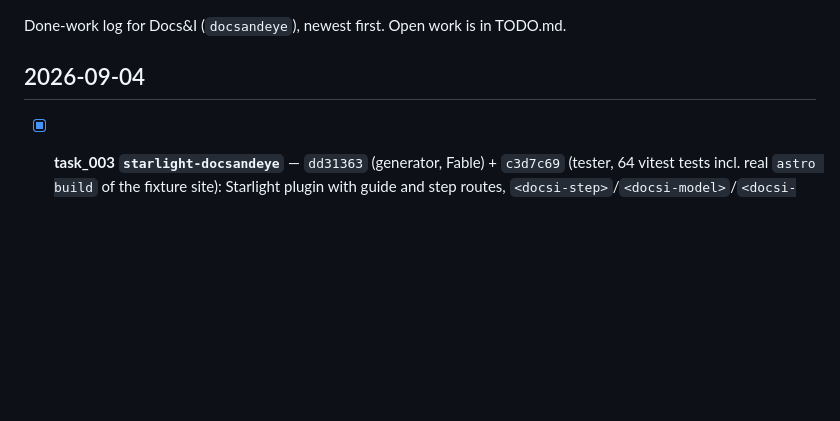
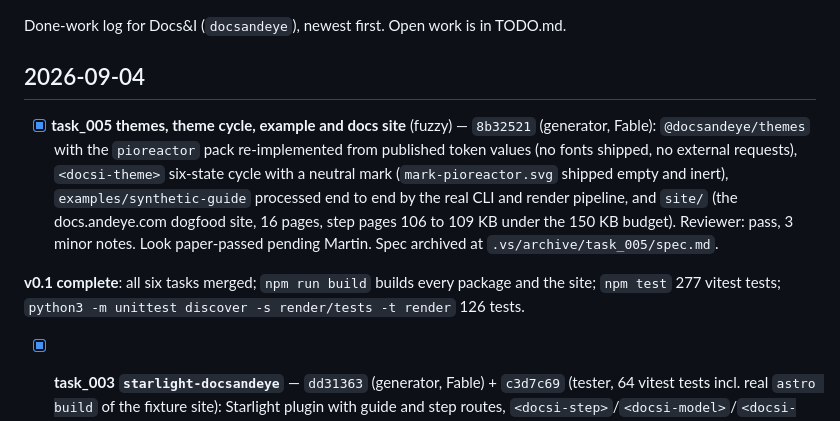
Before and after one commit to andeyePro/docsandeye, a Markdown page: CHANGELOG.md, the part around the change. GitHub-like rendering; blank space fills up the shorter version.

```diff
--- a/CHANGELOG.md
+++ b/CHANGELOG.md
@@ -4,6 +4,9 @@ Done-work log for Docs&I (`docsandeye`), newest first. Open work is in TODO.md.
 
 ## 2026-09-04
 
+- [x] **task_005 themes, theme cycle, example and docs site** (fuzzy) — `8b32521` (generator, Fable): `@docsandeye/themes` with the `pioreactor` pack re-implemented from published token values (no fonts shipped, no external requests), `<docsi-theme>` six-state cycle with a neutral mark (`mark-pioreactor.svg` shipped empty and inert), `examples/synthetic-guide` processed end to end by the real CLI and render pipeline, and `site/` (the docs.andeye.com dogfood site, 16 pages, step pages 106 to 109 KB under the 150 KB budget). Reviewer: pass, 3 minor notes. Look paper-passed pending Martin. Spec archived at `.vs/archive/task_005/spec.md`.
+
+**v0.1 complete**: all six tasks merged; `npm run build` builds every package and the site; `npm test` 277 vitest tests; `python3 -m unittest discover -s render/tests -t render` 126 tests.
 - [x] **task_003 `starlight-docsandeye`** — `dd31363` (generator, Fable) + `c3d7c69` (tester, 64 vitest tests incl. real `astro build` of the fixture site): Starlight plugin with guide and step routes, `<docsi-step>`/`<docsi-model>`/`<docsi-lightbox>` vanilla custom elements (3.25 KB registering script; model-viewer loaded on demand as a separate chunk), no-JS-legible step markup, staleness details and sidebar badges, maintainer-only reshoot dashboard, `docsandeye:step` meta and carbon span, static copy step, token contract and stock theme. Spec archived at `.vs/archive/task_003/spec.md`.
 - [x] **task_004 `docsandeye` CLI** — `fdf6767` (generator, Fable) + `f1fee89` (tester, 54 vitest tests): `init` scaffolds a Starlight site with the plugin, `render` writes `build/render-plan.json` and runs the Python pipeline, `check` validates content, runs the git version-bump guard (`-G` recipe, ancestry-aware), enforces the 150 KB poster-only byte budget as a warning and writes `build/carbon.json` from CO2.js (SWD v4). Exit-code matrix 0/1/2/64/65/66. Spec archived at `.vs/archive/task_004/spec.md`.
 - [x] **task_006 AEP0.2 guide content** (fuzzy) — in the electroPioreactor repository, branch AEP02, local commit `80780ae` (generator, Fable): `docsandeye.config.yaml`, 69 components (all BoM lines, kit sub-items, four SCAD masters with committed STLs), 12 steps with README wording preserved and safety notes, media shoot list, `docs/README.md`; `Assembly/README.md` and `BoM.md` reduced to stubs. Reviewer: pass, 4 minor notes (BoM stub keeps its Still-to-specify list; one added sentence in step 11; superseded printed parts have no render job; `el_len` left at the .scad default). Paper-pass pending Martin's review. Spec archived at `.vs/archive/task_006/spec.md`.
```
Also changed, not shown: TODO.md (+2 -11 lines).
